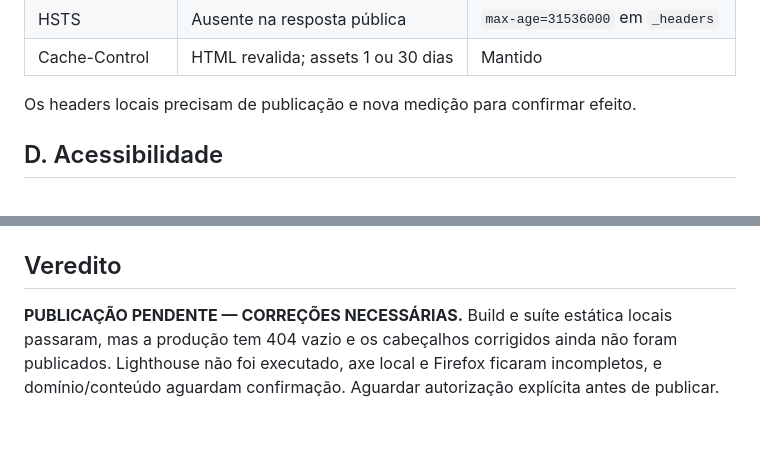
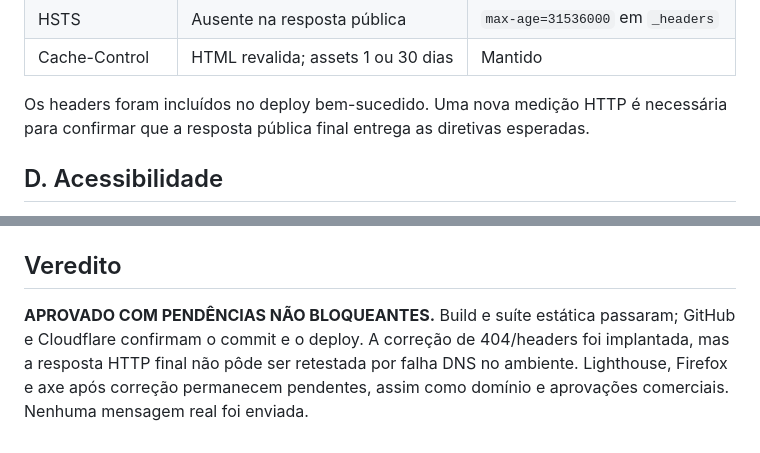
Before and after one commit to KamiJapa/taxiLuis, a Markdown page: RELATORIO_VALIDACAO_FINAL_LUIS.md, 2 parts joined by grey strips. GitHub-like rendering.

```diff
--- a/RELATORIO_VALIDACAO_FINAL_LUIS.md
+++ b/RELATORIO_VALIDACAO_FINAL_LUIS.md
@@ -44,7 +46,7 @@ Esses pacotes compõem as ferramentas de build e não foram encontrados nos asse
 | HSTS | Ausente na resposta pública | `max-age=31536000` em `_headers` |
 | Cache-Control | HTML revalida; assets 1 ou 30 dias | Mantido |
 
-Os headers locais precisam de publicação e nova medição para confirmar efeito.
+Os headers foram incluídos no deploy bem-sucedido. Uma nova medição HTTP é necessária para confirmar que a resposta pública final entrega as diretivas esperadas.
 
 ## D. Acessibilidade
 
@@ -108,4 +110,4 @@ Canonical e metadados sociais usam workers.dev temporário; `robots.txt` permite
 
 ## Veredito
 
-**PUBLICAÇÃO PENDENTE — CORREÇÕES NECESSÁRIAS.** Build e suíte estática locais passaram, mas a produção tem 404 vazio e os cabeçalhos corrigidos ainda não foram publicados. Lighthouse não foi executado, axe local e Firefox ficaram incompletos, e domínio/conteúdo aguardam confirmação. Aguardar autorização explícita antes de publicar.
+**APROVADO COM PENDÊNCIAS NÃO BLOQUEANTES.** Build e suíte estática passaram; GitHub e Cloudflare confirmam o commit e o deploy. A correção de 404/headers foi implantada, mas a resposta HTTP final não pôde ser retestada por falha DNS no ambiente. Lighthouse, Firefox e axe após correção permanecem pendentes, assim como domínio e aprovações comerciais. Nenhuma mensagem real foi enviada.
```
Also changed, not shown: other parts of RELATORIO_VALIDACAO_FINAL_LUIS.md (+7 -5 lines), CHECKLIST_PRE_PUBLICACAO.md (+2 -2 lines).
